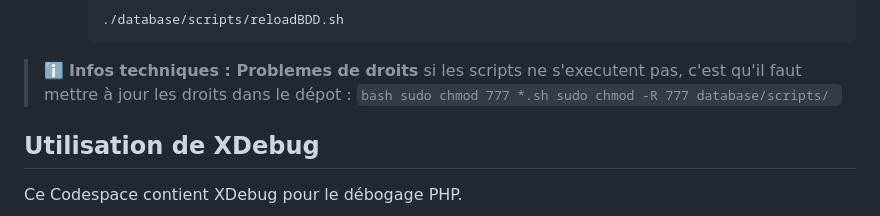
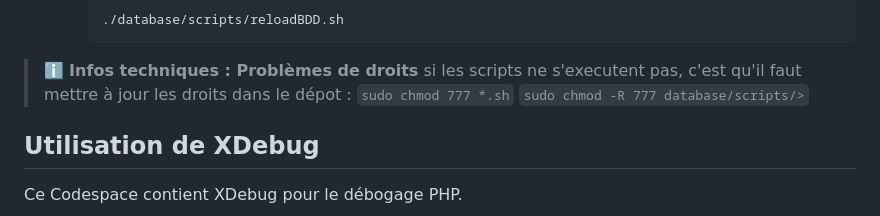
Before and after one commit to icof/LAMP-Xdebug-oceane-POC, a Markdown page: README.md, the part around the change. Rendered like a GitHub page.

````diff
--- a/README.md
+++ b/README.md
@@ -63,11 +63,11 @@ Ce dépôt est configuré pour fonctionner avec les Codespaces de GitHub et les
       ./database/scripts/reloadBDD.sh
       ```
 
-> ℹ️ **Infos techniques : Problemes de droits**
+> ℹ️ **Infos techniques : Problèmes de droits**
 > si les scripts ne s'executent pas, c'est qu'il faut mettre à jour les droits dans le dépot :
->       ```bash sudo chmod 777 *.sh
-> sudo chmod -R 777 database/scripts/
->       ```
+>       ``` sudo chmod 777 *.sh ```
+>       ``` sudo chmod -R 777 database/scripts/> ```
+
 
 ## Utilisation de XDebug
 
````
